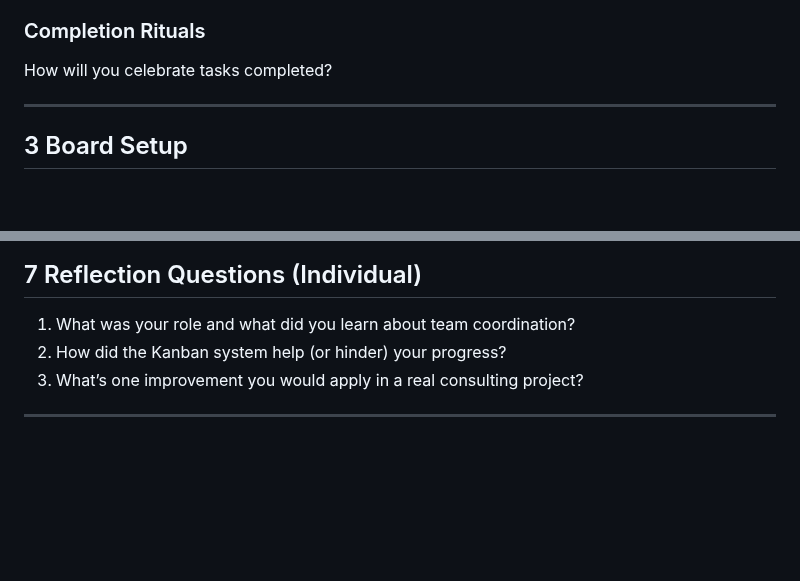
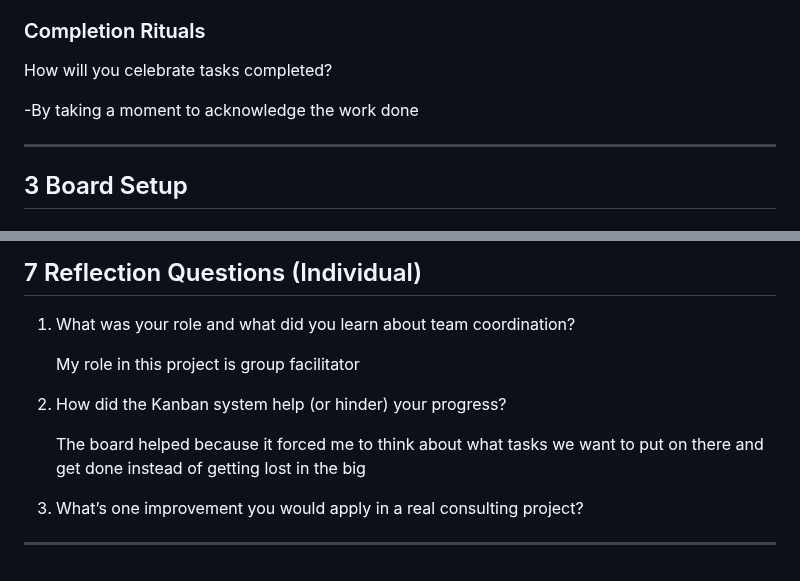
Before and after one commit to Kenned22/Lab01_IC, a Markdown page: Lab01_Collab/Lab01_TeamCollabSetup.md, 2 parts joined by grey strips. GitHub-like rendering; blank space fills up the shorter version.

Commit message:
working on assignment

```diff
--- a/Lab01_Collab/Lab01_TeamCollabSetup.md
+++ b/Lab01_Collab/Lab01_TeamCollabSetup.md
@@ -80,6 +80,8 @@ Propose 3-5 performance metrics you plan on using to assess if changes need to b
 
 How will you celebrate tasks completed?
 
+  -By taking a moment to acknowledge the work done
+
 ------------------------------------------------------------------------
 
 ## 3 Board Setup
@@ -154,7 +156,14 @@ next time?
 ## 7  Reflection Questions (Individual)
 
 1.  What was your role and what did you learn about team coordination?
+
+    My role in this project is group facilitator
+
 2.  How did the Kanban system help (or hinder) your progress?
+
+    The board helped because it forced me to think about what tasks we want to put on there and get done instead of getting
+    lost in the big
+
 3.  What’s one improvement you would apply in a real consulting project?
 
 ------------------------------------------------------------------------
```
